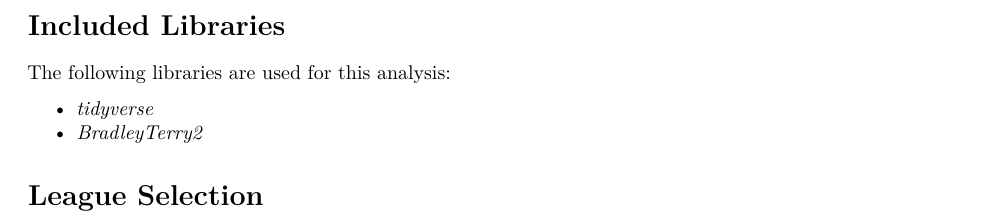
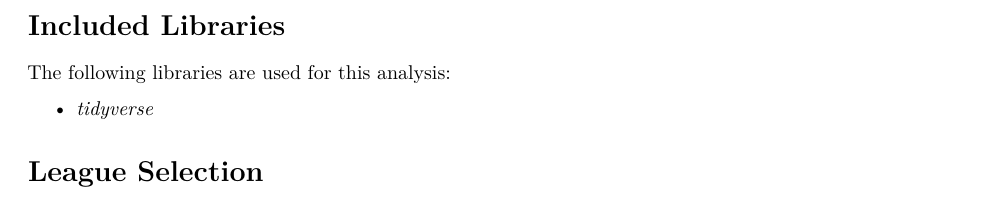
Before and after one commit to zmalosh/MaloshSoccer, an R Markdown document (notebooks/01-Prediction-BradleyTerryModel.Rmd): part of page 3 of 5, cut so that both start at the same text. Rendered offline with R 4.5, knitr and Pandoc, then LaTeX, with nearby package versions; some code elsewhere in the file could not run offline.

Commit message:
remove removed library

````diff
--- a/notebooks/01-Prediction-BradleyTerryModel.Rmd
+++ b/notebooks/01-Prediction-BradleyTerryModel.Rmd
@@ -37,7 +37,6 @@
 The following libraries are used for this analysis:
 
 + *tidyverse*
-+ *BradleyTerry2*
 
 # League Selection
 ```{r 'League Selection'}
````
